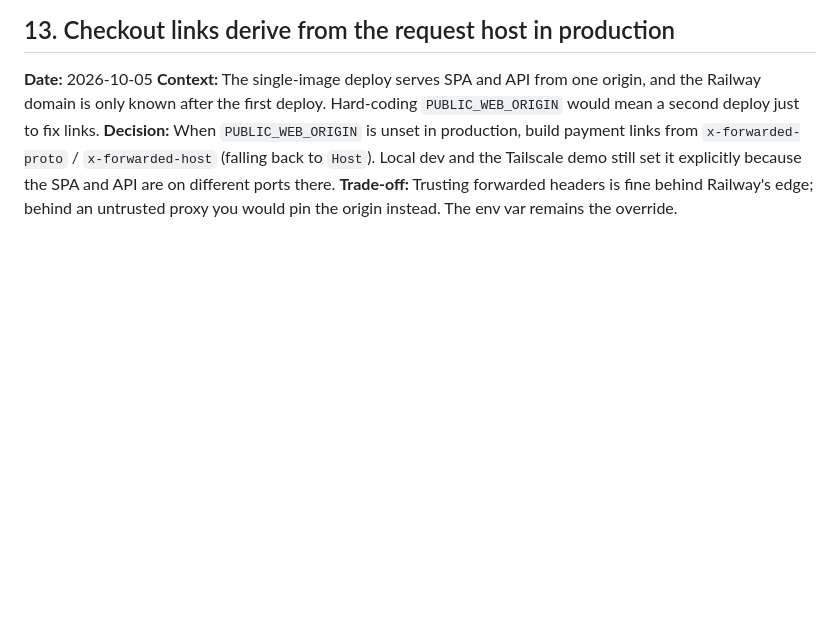
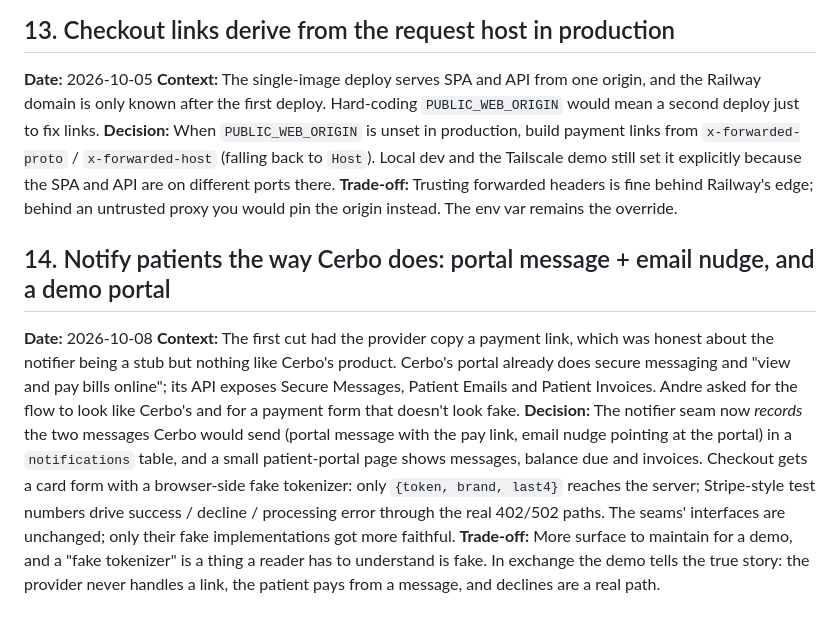
Before and after one commit to hdxsfbr/cerbo-supplement-store, a Markdown page: DECISIONS.md, the part around the change. Rendered like a GitHub page; blank space fills up the shorter version.

```diff
--- a/DECISIONS.md
+++ b/DECISIONS.md
@@ -168,3 +168,21 @@ just to fix links.
 demo still set it explicitly because the SPA and API are on different ports there.
 **Trade-off:** Trusting forwarded headers is fine behind Railway's edge; behind an untrusted proxy
 you would pin the origin instead. The env var remains the override.
+
+## 14. Notify patients the way Cerbo does: portal message + email nudge, and a demo portal
+
+**Date:** 2026-10-08
+**Context:** The first cut had the provider copy a payment link, which was honest about the
+notifier being a stub but nothing like Cerbo's product. Cerbo's portal already does secure
+messaging and "view and pay bills online"; its API exposes Secure Messages, Patient Emails and
+Patient Invoices. Andre asked for the flow to look like Cerbo's and for a payment form that
+doesn't look fake.
+**Decision:** The notifier seam now *records* the two messages Cerbo would send (portal message
+with the pay link, email nudge pointing at the portal) in a `notifications` table, and a small
+patient-portal page shows messages, balance due and invoices. Checkout gets a card form with a
+browser-side fake tokenizer: only `{token, brand, last4}` reaches the server; Stripe-style test
+numbers drive success / decline / processing error through the real 402/502 paths. The seams'
+interfaces are unchanged; only their fake implementations got more faithful.
+**Trade-off:** More surface to maintain for a demo, and a "fake tokenizer" is a thing a reader
+has to understand is fake. In exchange the demo tells the true story: the provider never
+handles a link, the patient pays from a message, and declines are a real path.
```
Also changed, not shown: AI_USAGE.md (+15 -0 lines), README.md (+14 -8 lines), docs/screenshots/checkout-receipt.png, docs/screenshots/checkout.png, docs/screenshots/order-builder-sent.png, docs/screenshots/patient-portal.png (added), 11 other files.
